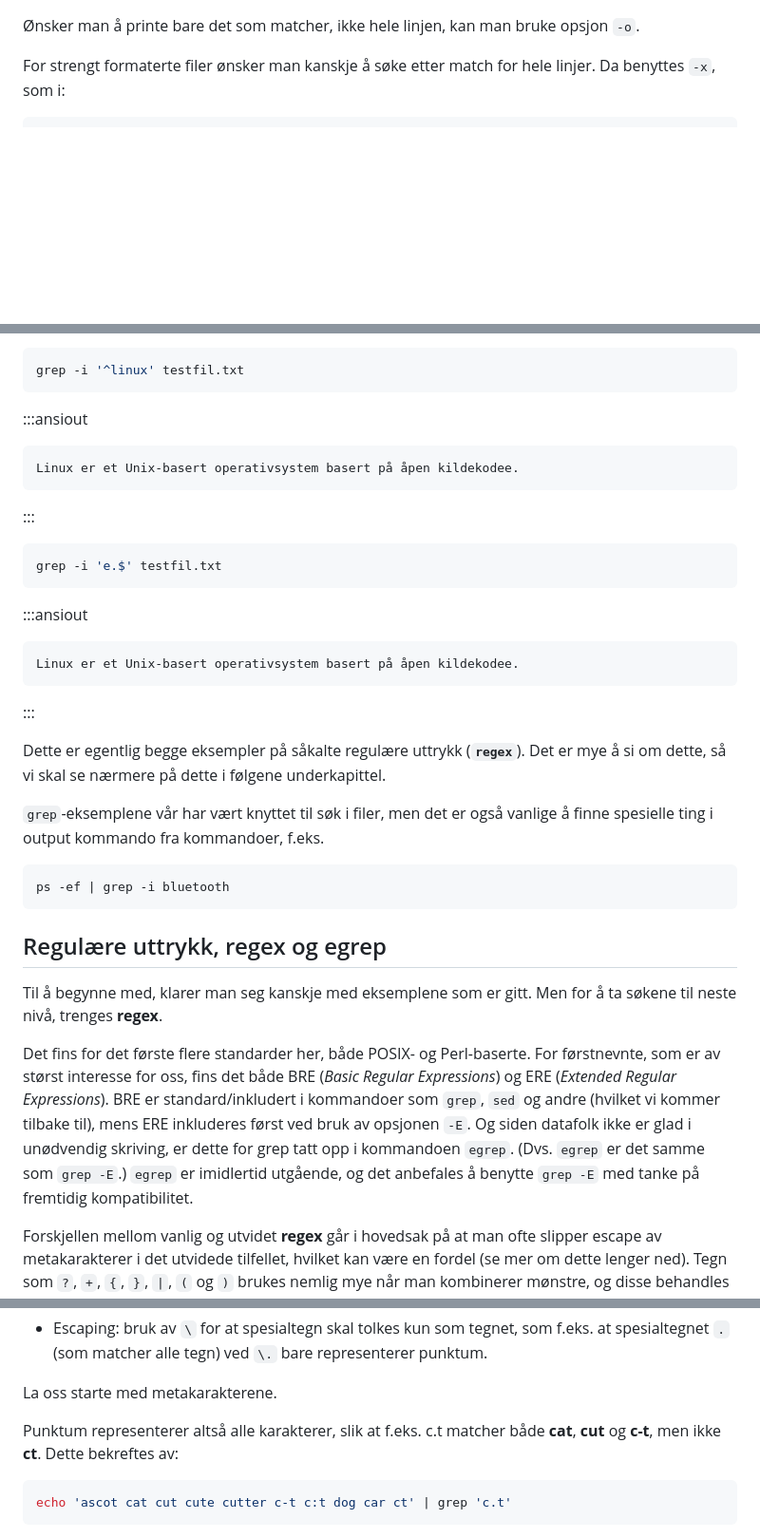
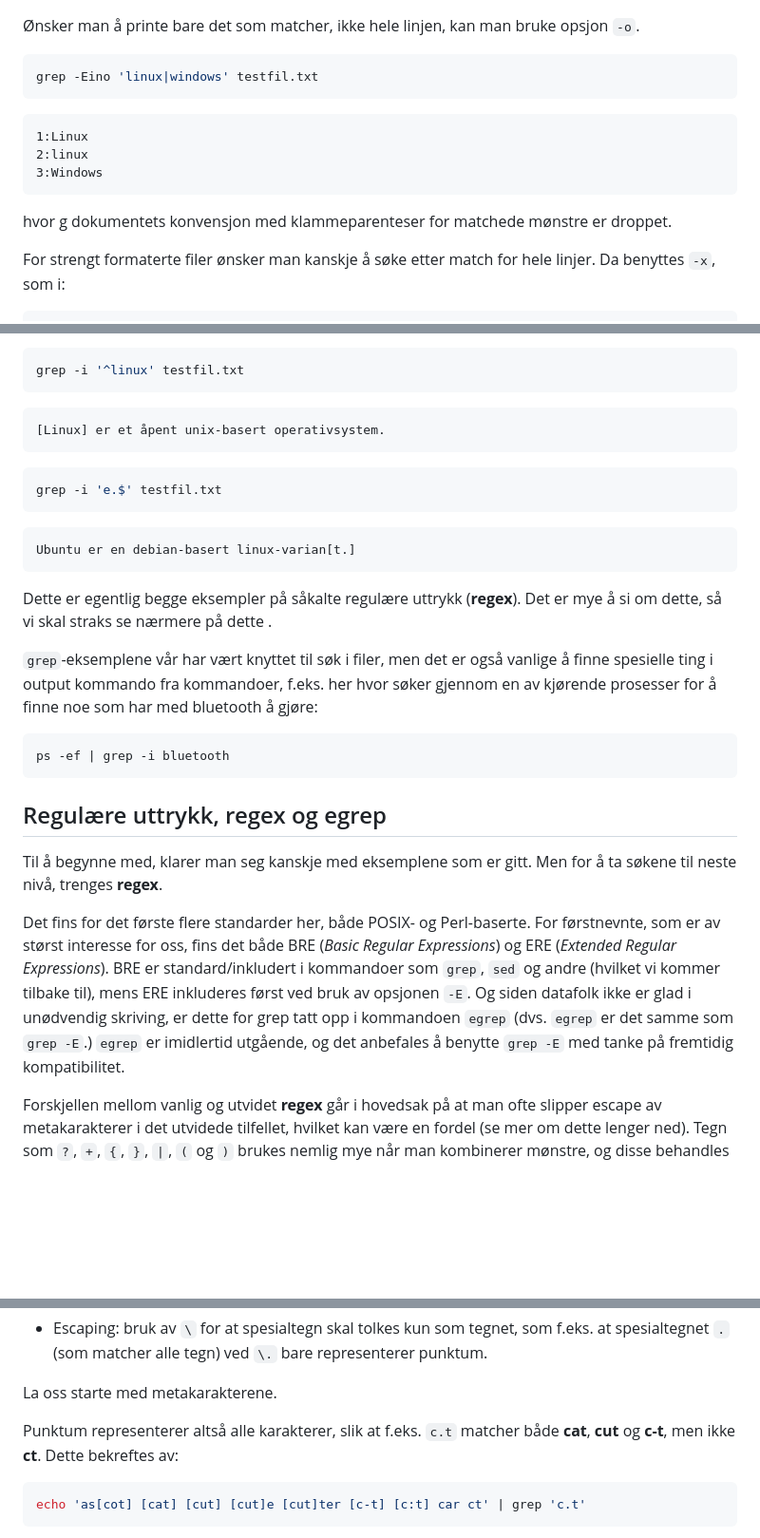
Before and after one commit to mailjaro/linux-repo, a Markdown page: chapter/04-grep.md, 3 parts joined by grey strips. Shown at 95% size. GitHub-like rendering; blank space fills up the shorter version.

````diff
--- a/chapter/04-grep.md
+++ b/chapter/04-grep.md
@@ -87,5 +81,17 @@ grep -Ein 'linux|windows' testfil.txt
 
 Ønsker man å printe bare det som matcher, ikke hele linjen, kan man bruke opsjon `-o`.
+
+```bash
+grep -Eino 'linux|windows' testfil.txt
+```
+
+```output
+1:Linux
+2:linux
+3:Windows
+```
+
+hvor g dokumentets konvensjon med klammeparenteser for matchede mønstre er droppet.
 
 For strengt formaterte filer ønsker man kanskje å søke etter match for hele linjer. Da benyttes `-x`, som i:
 
@@ -114,25 +118,21 @@ Søker vi spesielt etter noe på starten av en linje, benyttes tegnet `^`. Tilsv
 grep -i '^linux' testfil.txt
 ```
 
-:::ansiout
-<pre class="ansi2html-content">
-<span class="ansi1 ansi31">Linux</span> er et Unix-basert operativsystem basert på åpen kildekodee.
-</pre>
-:::
+```output
+[Linux] er et åpent unix-basert operativsystem.
+```
 
 ```bash
 grep -i 'e.$' testfil.txt
 ```
 
-:::ansiout
-<pre class="ansi2html-content">
-Linux er et Unix-basert operativsystem basert på åpen kildekode<span class="ansi1 ansi31">e.</span>
-</pre>
-:::
+```output
+Ubuntu er en debian-basert linux-varian[t.]
+```
 
-Dette er egentlig begge eksempler på såkalte regulære uttrykk (**`regex`**). Det er mye å si om dette, så vi skal se nærmere på dette i følgene underkapittel.
+Dette er egentlig begge eksempler på såkalte regulære uttrykk (**regex**). Det er mye å si om dette, så vi skal straks se nærmere på dette .
 
-`grep`-eksemplene vår har vært knyttet til søk i filer, men det er også vanlige å finne spesielle ting i output kommando fra kommandoer, f.eks.
+`grep`-eksemplene vår har vært knyttet til søk i filer, men det er også vanlige å finne spesielle ting i output kommando fra kommandoer, f.eks. her hvor søker gjennom en av kjørende prosesser for å finne noe som har med bluetooth å gjøre:
 
 ```bash
 ps -ef | grep -i bluetooth
@@ -142,7 +142,7 @@ ps -ef | grep -i bluetooth
 
 Til å begynne med, klarer man seg kanskje med eksemplene som er gitt. Men for å ta søkene til neste nivå, trenges **regex**.
 
-Det fins for det første flere standarder her, både POSIX- og Perl-baserte. For førstnevnte, som er av størst interesse for oss, fins det både BRE (*Basic Regular Expressions*) og ERE (*Extended Regular Expressions*). BRE er standard/inkludert i kommandoer som `grep`, `sed` og andre (hvilket vi kommer tilbake til), mens ERE inkluderes først ved bruk av opsjonen `-E`. Og siden datafolk ikke er glad i unødvendig skriving, er dette for grep tatt opp i kommandoen `egrep`. (Dvs. `egrep` er det samme som `grep -E`.) `egrep` er imidlertid utgående, og det anbefales å benytte `grep -E` med tanke på fremtidig kompatibilitet.
+Det fins for det første flere standarder her, både POSIX- og Perl-baserte. For førstnevnte, som er av størst interesse for oss, fins det både BRE (*Basic Regular Expressions*) og ERE (*Extended Regular Expressions*). BRE er standard/inkludert i kommandoer som `grep`, `sed` og andre (hvilket vi kommer tilbake til), mens ERE inkluderes først ved bruk av opsjonen `-E`. Og siden datafolk ikke er glad i unødvendig skriving, er dette for grep tatt opp i kommandoen `egrep` (dvs. `egrep` er det samme som `grep -E`.) `egrep` er imidlertid utgående, og det anbefales å benytte `grep -E` med tanke på fremtidig kompatibilitet.
 
 Forskjellen mellom vanlig og utvidet **regex** går i hovedsak på at man ofte slipper escape av metakarakterer i det utvidede tilfellet, hvilket kan være en fordel (se mer om dette lenger ned). Tegn som `?`, `+`, `{`, `}`, `|`, `(` og `)` brukes nemlig mye når man kombinerer mønstre, og disse behandles der som spesielle tegn. I vanlig **regex** må man ha benyttet mange escapes får å få til det samme, og koden blir vanskeligere å lese.
 
@@ -162,9 +162,9 @@ Regulære uttrykk baser seg uansett på følgende fem byggestener:
 
 La oss starte med metakarakterene.
 
-Punktum representerer altså alle karakterer, slik at f.eks. c.t matcher både **cat**, **cut** og **c-t**, men ikke **ct**. Dette bekreftes av:
+Punktum representerer altså alle karakterer, slik at f.eks. `c.t` matcher både **cat**, **cut** og **c-t**, men ikke **ct**. Dette bekreftes av:
 
 ```bash
-echo 'ascot cat cut cute cutter c-t c:t dog car ct' | grep 'c.t'
+echo 'as[cot] [cat] [cut] [cut]e [cut]ter [c-t] [c:t] car ct' | grep 'c.t'
 ```
 
````
Also changed, not shown: other parts of chapter/04-grep.md (+157 -153 lines), chapter/funktion-grep-klammer.md (added, +31 -0 lines).
